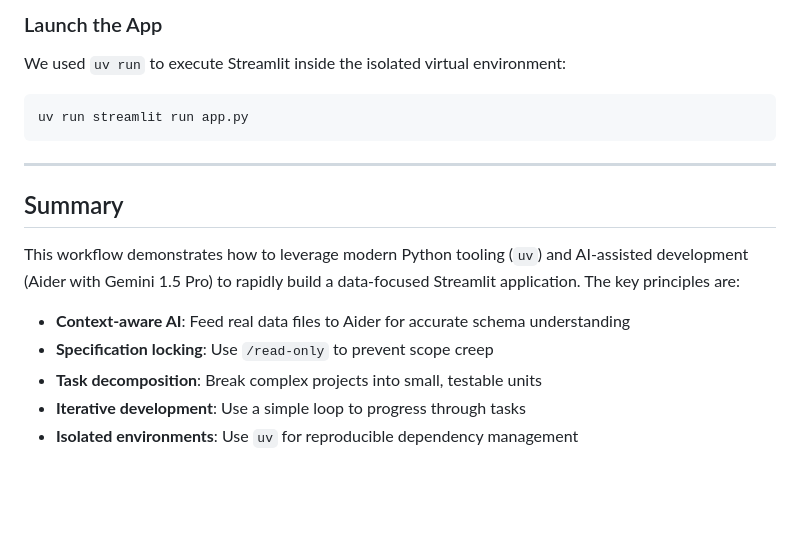
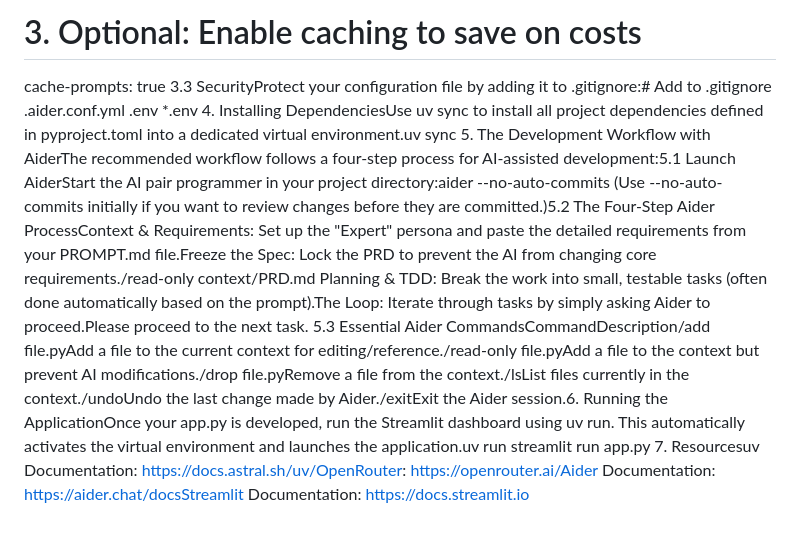
Before and after one commit to Speedykom/MalariaDataModelingWorkshop, a Markdown page: README.md, the part around one of its changes. Drawn GitHub-style; blank space fills up the shorter version.

````diff
--- a/README.md
+++ b/README.md
@@ -163,19 +16,12 @@ uv add streamlit pandas matplotlib seaborn
-### Launch the App
-
-We used `uv run` to execute Streamlit inside the isolated virtual environment:
-
-```bash
-uv run streamlit run app.py
-```
-
----
-
-## Summary
-
-This workflow demonstrates how to leverage modern Python tooling (`uv`) and AI-assisted development (Aider with Gemini 1.5 Pro) to rapidly build a data-focused Streamlit application. The key principles are:
-
-- **Context-aware AI**: Feed real data files to Aider for accurate schema understanding
-- **Specification locking**: Use `/read-only` to prevent scope creep
-- **Task decomposition**: Break complex projects into small, testable units
-- **Iterative development**: Use a simple loop to progress through tasks
-- **Isolated environments**: Use `uv` for reproducible dependency management
+# 3. Optional: Enable caching to save on costs
+cache-prompts: true
+3.3 SecurityProtect your configuration file by adding it to .gitignore:# Add to .gitignore
+.aider.conf.yml
+.env
+*.env
+4. Installing DependenciesUse uv sync to install all project dependencies defined in pyproject.toml into a dedicated virtual environment.uv sync
+5. The Development Workflow with AiderThe recommended workflow follows a four-step process for AI-assisted development:5.1 Launch AiderStart the AI pair programmer in your project directory:aider --no-auto-commits
+(Use --no-auto-commits initially if you want to review changes before they are committed.)5.2 The Four-Step Aider ProcessContext & Requirements: Set up the "Expert" persona and paste the detailed requirements from your PROMPT.md file.Freeze the Spec: Lock the PRD to prevent the AI from changing core requirements./read-only context/PRD.md
+Planning & TDD: Break the work into small, testable tasks (often done automatically based on the prompt).The Loop: Iterate through tasks by simply asking Aider to proceed.Please proceed to the next task.
+5.3 Essential Aider CommandsCommandDescription/add file.pyAdd a file to the current context for editing/reference./read-only file.pyAdd a file to the context but prevent AI modifications./drop file.pyRemove a file from the context./lsList files currently in the context./undoUndo the last change made by Aider./exitExit the Aider session.6. Running the ApplicationOnce your app.py is developed, run the Streamlit dashboard using uv run. This automatically activates the virtual environment and launches the application.uv run streamlit run app.py
+7. Resourcesuv Documentation: https://docs.astral.sh/uv/OpenRouter: https://openrouter.ai/Aider Documentation: https://aider.chat/docsStreamlit Documentation: https://docs.streamlit.io
````
Also changed, not shown: other parts of README.md (+12 -159 lines).
